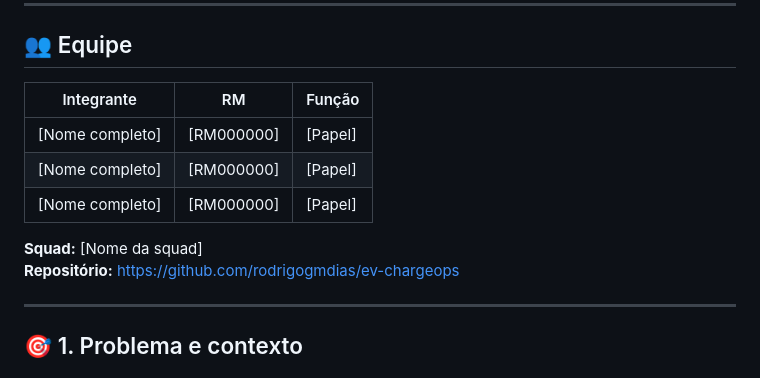
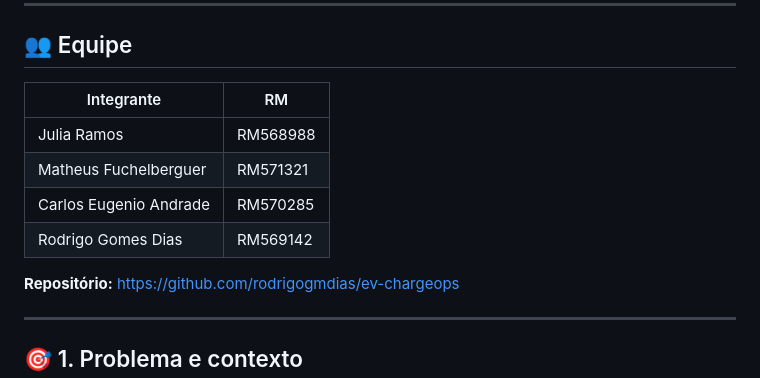
Before and after one commit to rodrigogmdias/enterprise-challenge-2026, a Markdown page: README.md, the part around the change. Rendered like a GitHub page.

Commit message:
Sync team table from ev-chargeops delivery repo.
Co-authored-by: Cursor <cursoragent@cursor.com>

```diff
--- a/README.md
+++ b/README.md
@@ -8,13 +8,13 @@ Plataforma para gestão de recarga de veículos elétricos em infraestrutura com
 
 ## 👥 Equipe
 
-| Integrante | RM | Função |
-|---|---|---|
-| [Nome completo] | [RM000000] | [Papel] |
-| [Nome completo] | [RM000000] | [Papel] |
-| [Nome completo] | [RM000000] | [Papel] |
+| Integrante | RM |
+|---|---|
+| Julia Ramos | RM568988 |
+| Matheus Fuchelberguer | RM571321 |
+| Carlos Eugenio Andrade | RM570285 |
+| Rodrigo Gomes Dias | RM569142 |
 
-**Squad:** [Nome da squad]
 **Repositório:** https://github.com/rodrigogmdias/ev-chargeops
 
 ---
```
